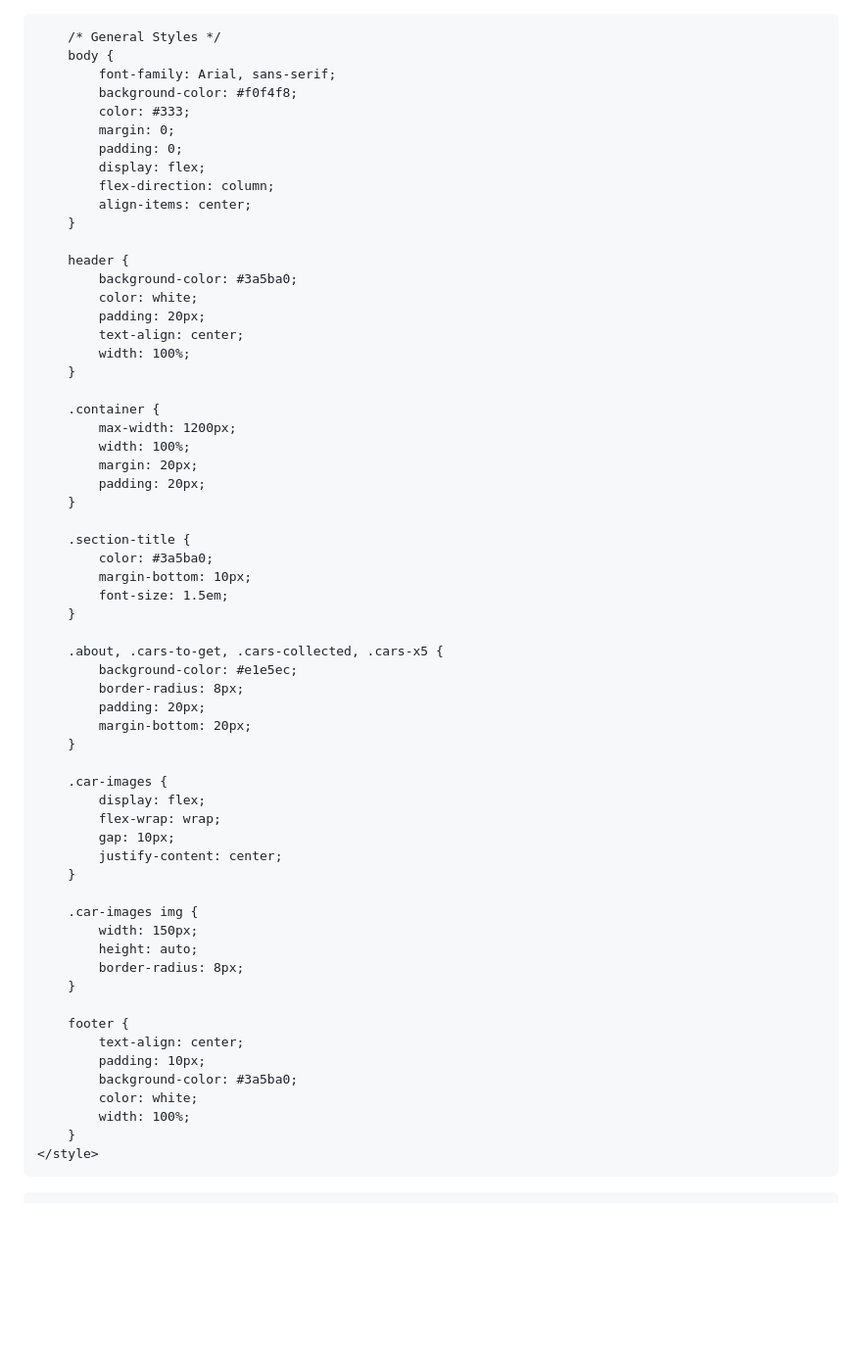
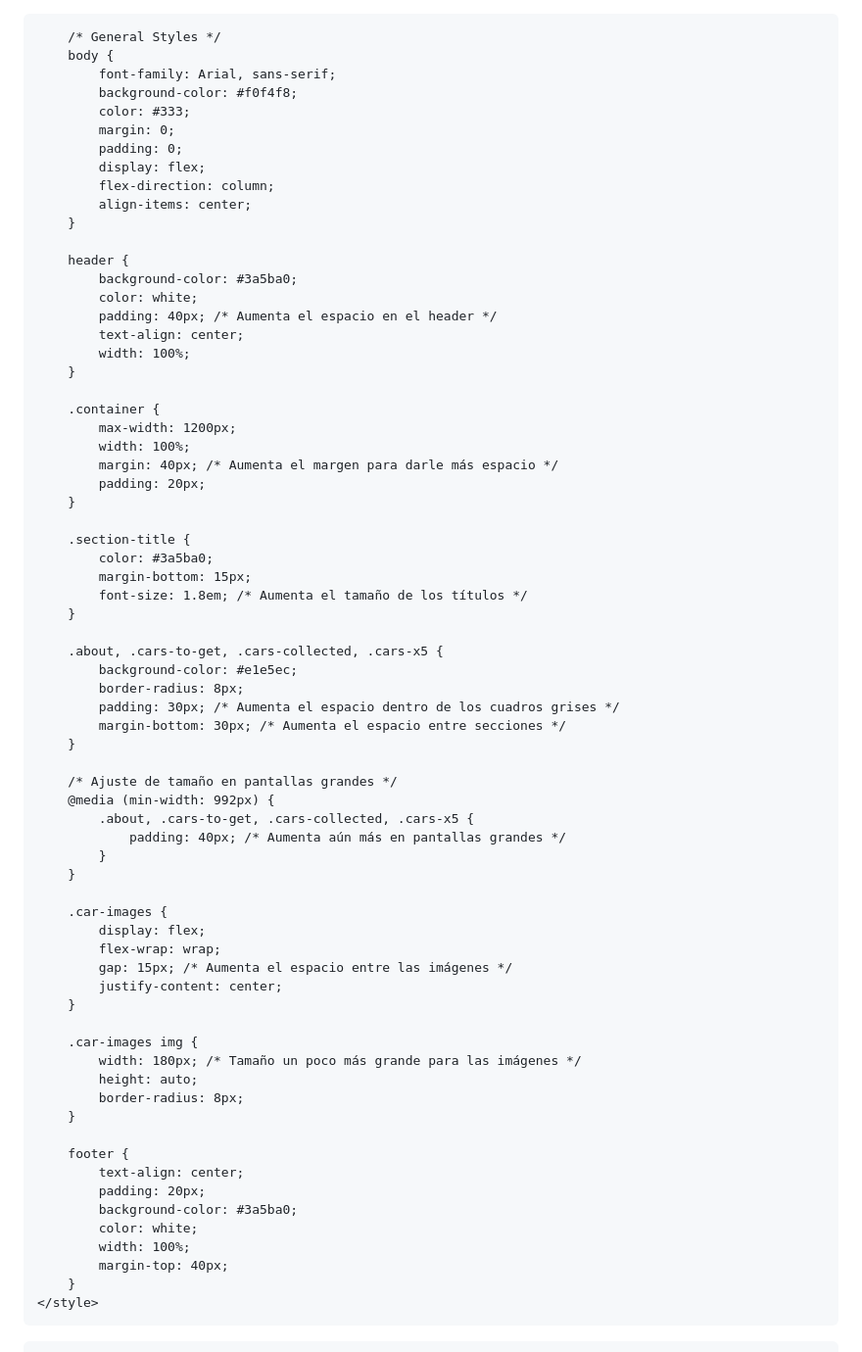
Before and after one commit to juanqui2907/juanqui2907.github.io, a Markdown page: README.md, the part around the change printed below. Shown: that part at 98% size. Rendered like a GitHub page; blank space fills up the shorter version.

```diff
--- a/README.md
+++ b/README.md
@@ -1,3 +1,4 @@
+<!DOCTYPE html>
 <html lang="es">
 <head>
     <meta charset="UTF-8">
@@ -26,7 +27,7 @@
         header {
             background-color: #3a5ba0;
             color: white;
-            padding: 20px;
+            padding: 40px; /* Aumenta el espacio en el header */
             text-align: center;
             width: 100%;
         }
@@ -34,42 +35,50 @@
         .container {
             max-width: 1200px;
             width: 100%;
-            margin: 20px;
+            margin: 40px; /* Aumenta el margen para darle más espacio */
             padding: 20px;
         }
 
         .section-title {
             color: #3a5ba0;
-            margin-bottom: 10px;
-            font-size: 1.5em;
+            margin-bottom: 15px;
+            font-size: 1.8em; /* Aumenta el tamaño de los títulos */
         }
 
         .about, .cars-to-get, .cars-collected, .cars-x5 {
             background-color: #e1e5ec;
             border-radius: 8px;
-            padding: 20px;
-            margin-bottom: 20px;
+            padding: 30px; /* Aumenta el espacio dentro de los cuadros grises */
+            margin-bottom: 30px; /* Aumenta el espacio entre secciones */
+        }
+
+        /* Ajuste de tamaño en pantallas grandes */
+        @media (min-width: 992px) {
+            .about, .cars-to-get, .cars-collected, .cars-x5 {
+                padding: 40px; /* Aumenta aún más en pantallas grandes */
+            }
         }
 
         .car-images {
             display: flex;
             flex-wrap: wrap;
-            gap: 10px;
+            gap: 15px; /* Aumenta el espacio entre las imágenes */
             justify-content: center;
         }
 
         .car-images img {
-            width: 150px;
+            width: 180px; /* Tamaño un poco más grande para las imágenes */
             height: auto;
             border-radius: 8px;
         }
 
         footer {
             text-align: center;
-            padding: 10px;
+            padding: 20px;
             background-color: #3a5ba0;
             color: white;
             width: 100%;
+            margin-top: 40px;
         }
     </style>
 </head>
```
Also changed, not shown: other parts of README.md (+1 -35 lines).
